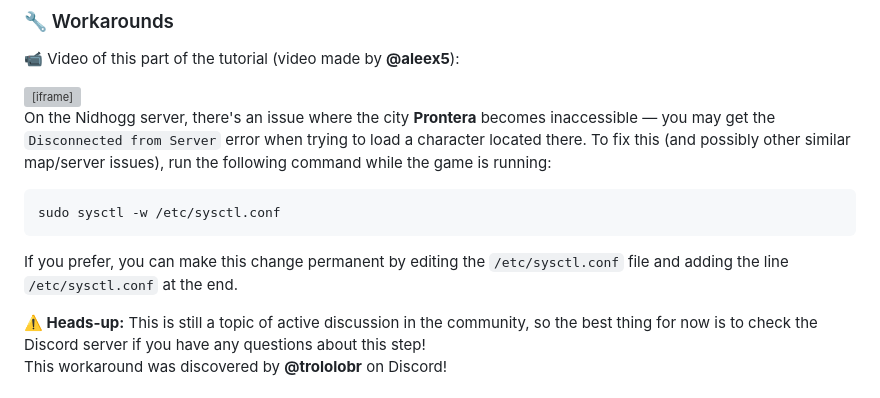
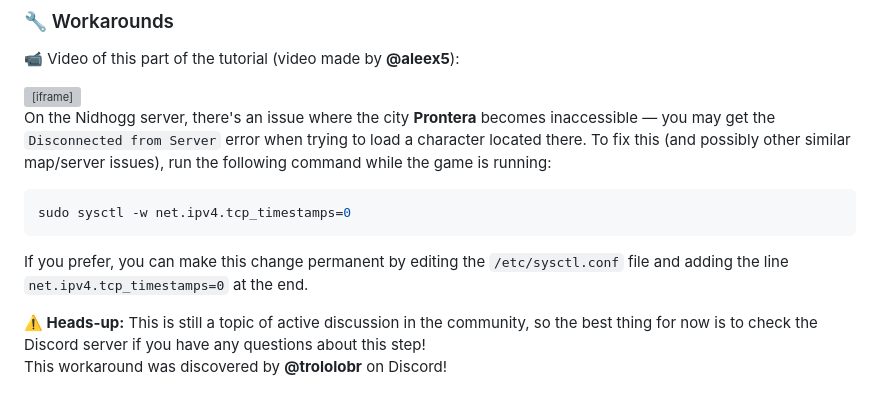
Before and after one commit to RyuunosukeDS3/ragnarok-latam-linux-guide, a Markdown page: tutorial-en.md, the part around the change. Drawn GitHub-style; grey boxes are pictures that could not be loaded.

````diff
--- a/tutorial-en.md
+++ b/tutorial-en.md
@@ -160,10 +160,10 @@ frameborder="0" allowfullscreen></iframe>
 On the Nidhogg server, there's an issue where the city **Prontera** becomes inaccessible — you may get the `Disconnected from Server` error when trying to load a character located there. To fix this (and possibly other similar map/server issues), run the following command while the game is running:
 
 ```bash
-sudo sysctl -w /etc/sysctl.conf
+sudo sysctl -w net.ipv4.tcp_timestamps=0
 ```
 
-If you prefer, you can make this change permanent by editing the `/etc/sysctl.conf` file and adding the line `/etc/sysctl.conf` at the end.
+If you prefer, you can make this change permanent by editing the `/etc/sysctl.conf` file and adding the line `net.ipv4.tcp_timestamps=0` at the end.
 
 <div style="background-color:rgba(0, 0, 0, 0.2); border-left: 4px solid #ffcc00; padding: 10px; margin-top: 10px; font-style: italic;">
   <b>⚠️ Heads-up:</b>
````
Also changed, not shown: tutorial-es.md (+2 -2 lines), tutorial-pt.md (+2 -2 lines).
